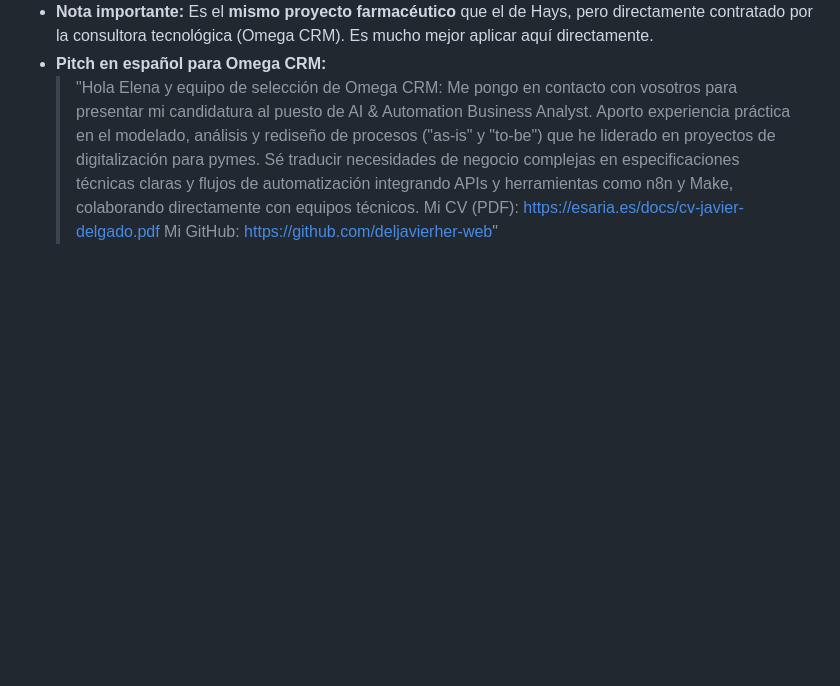
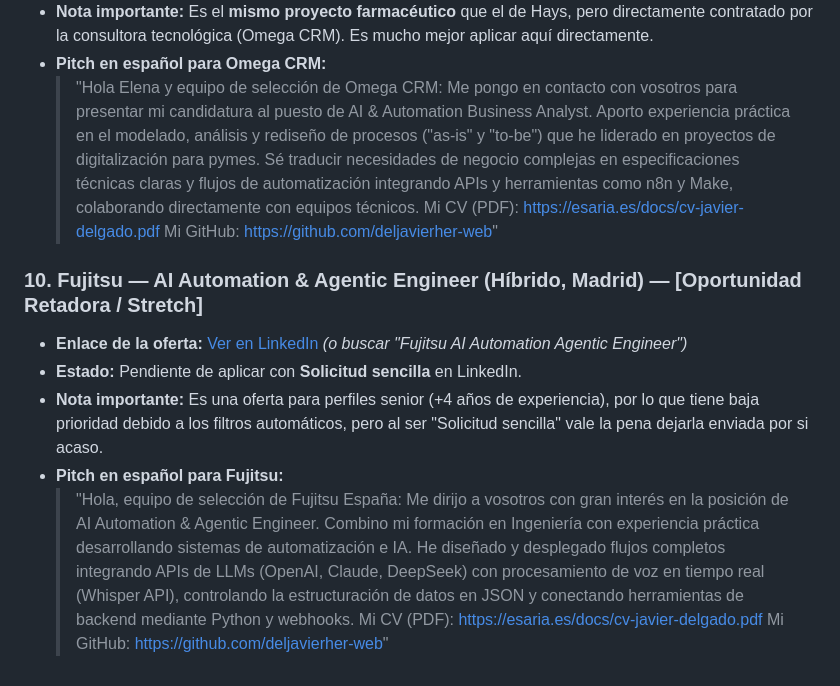
Before and after one commit to deljavierher-web/esaria-web, a Markdown page: docs/postulaciones-pendientes.md, the part around the change. Drawn GitHub-style; blank space fills up the shorter version.

Commit message:
docs: add Fujitsu offer to tomorrow's planner

```diff
--- a/docs/postulaciones-pendientes.md
+++ b/docs/postulaciones-pendientes.md
@@ -110,3 +110,14 @@
   > Aporto experiencia práctica en el modelado, análisis y rediseño de procesos ("as-is" y "to-be") que he liderado en proyectos de digitalización para pymes. Sé traducir necesidades de negocio complejas en especificaciones técnicas claras y flujos de automatización integrando APIs y herramientas como n8n y Make, colaborando directamente con equipos técnicos.
   > Mi CV (PDF): https://esaria.es/docs/cv-javier-delgado.pdf
   > Mi GitHub: https://github.com/deljavierher-web"
+
+### 10. **Fujitsu — AI Automation & Agentic Engineer (Híbrido, Madrid) — [Oportunidad Retadora / Stretch]**
+* **Enlace de la oferta:** [Ver en LinkedIn](https://www.linkedin.com/jobs/view/4279581896/) *(o buscar "Fujitsu AI Automation Agentic Engineer")*
+* **Estado:** Pendiente de aplicar con **Solicitud sencilla** en LinkedIn.
+* **Nota importante:** Es una oferta para perfiles senior (+4 años de experiencia), por lo que tiene baja prioridad debido a los filtros automáticos, pero al ser "Solicitud sencilla" vale la pena dejarla enviada por si acaso.
+* **Pitch en español para Fujitsu:**
+  > "Hola, equipo de selección de Fujitsu España:
+  > Me dirijo a vosotros con gran interés en la posición de AI Automation & Agentic Engineer.
+  > Combino mi formación en Ingeniería con experiencia práctica desarrollando sistemas de automatización e IA. He diseñado y desplegado flujos completos integrando APIs de LLMs (OpenAI, Claude, DeepSeek) con procesamiento de voz en tiempo real (Whisper API), controlando la estructuración de datos en JSON y conectando herramientas de backend mediante Python y webhooks.
+  > Mi CV (PDF): https://esaria.es/docs/cv-javier-delgado.pdf
+  > Mi GitHub: https://github.com/deljavierher-web"
```
